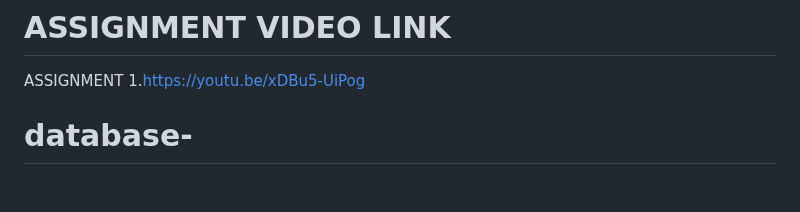
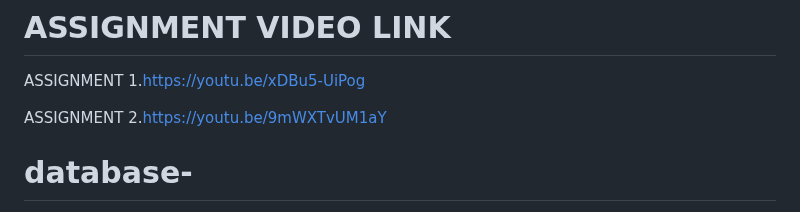
Before and after one commit to pupupeter/database-, a Markdown page: README.md, the part around the change. Drawn GitHub-style; blank space fills up the shorter version.

```diff
--- a/README.md
+++ b/README.md
@@ -3,6 +3,8 @@
 
 ASSIGNMENT 1.https://youtu.be/xDBu5-UiPog
 
+
+ASSIGNMENT 2.https://youtu.be/9mWXTvUM1aY
 
 
 
```
